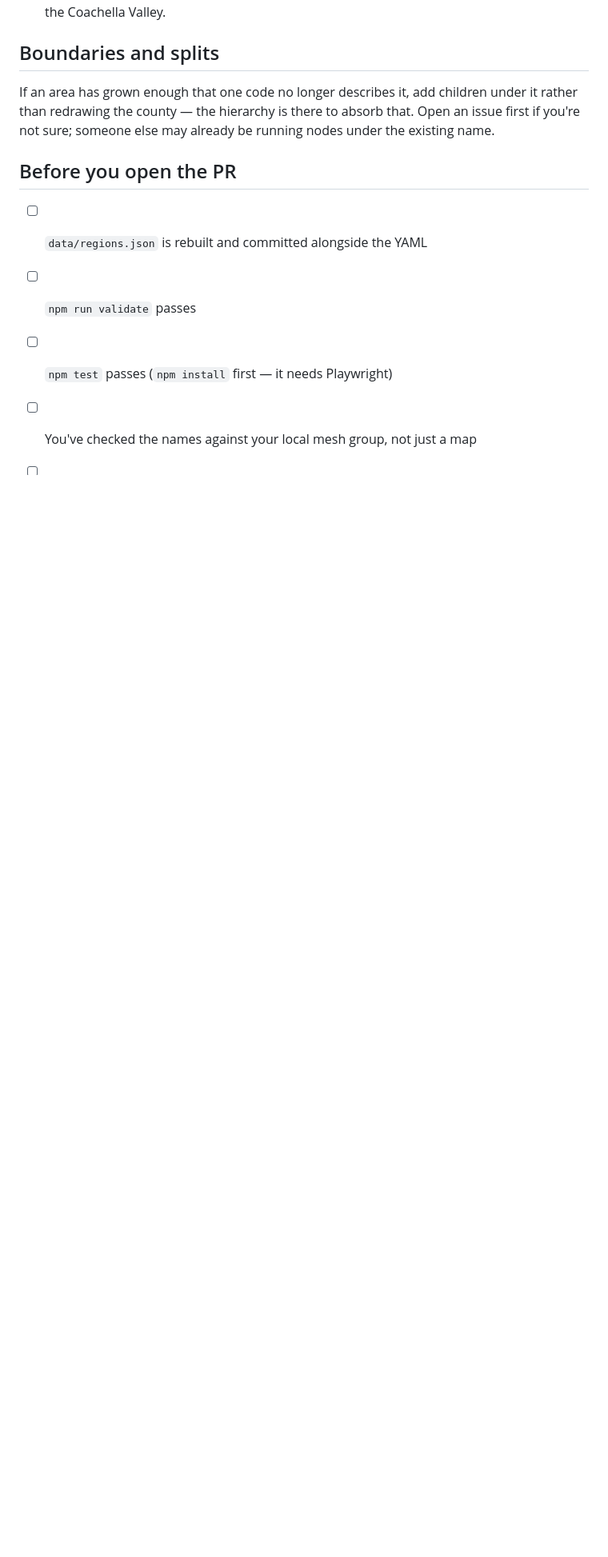
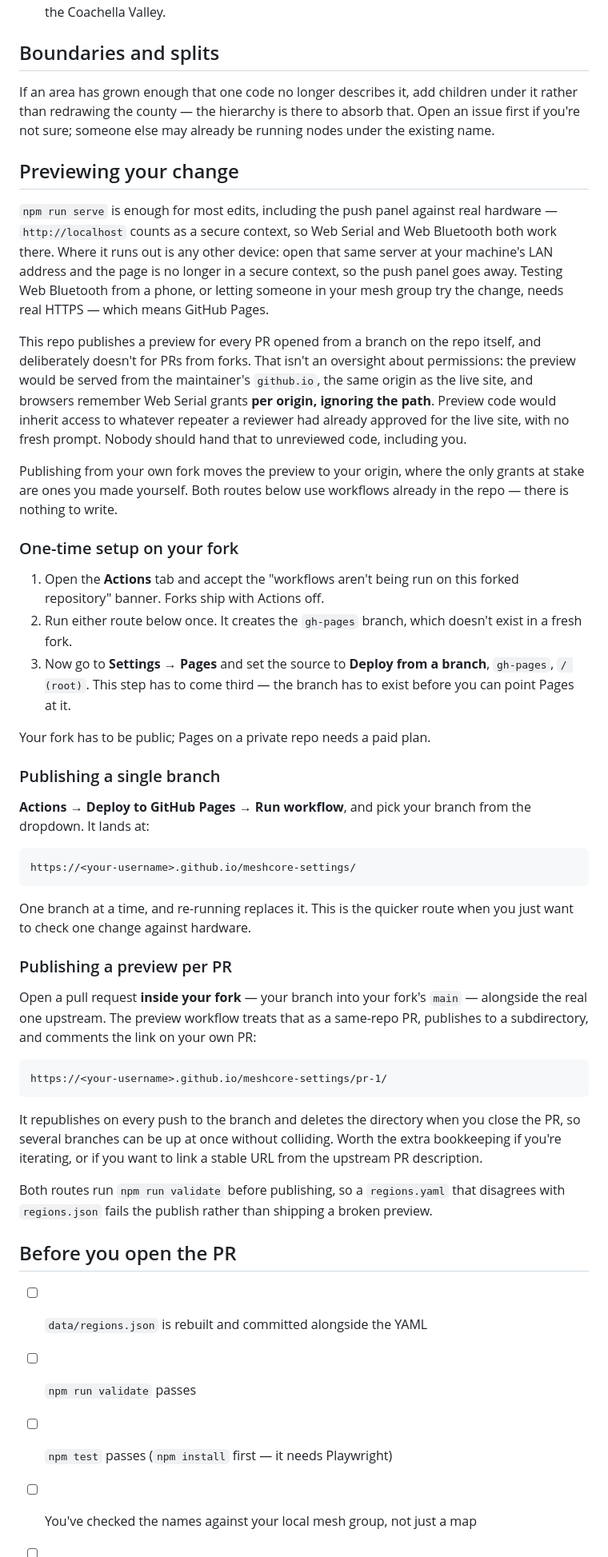
Before and after one commit to matkam/meshcore-settings, a Markdown page: CONTRIBUTING.md, the part around the change. Shown at 80% size. Rendered like a GitHub page; blank space fills up the shorter version.

Commit message:
Document how contributors preview a change from their own fork (#13)
Fork PRs get no preview here, by design: the preview would be served from
the same origin as the live site, and browsers scope Web Serial grants to an
origin and ignore the path, so preview code would inherit access to a
repeater a reviewer had already approved. That capability shouldn't reach
unreviewed code.

Publishing from the contributor's own fork sidesteps it — the origin is
theirs, so the only grants at stake are ones they made themselves. Both
routes already work without workflow changes: the preview job's guard is a
head-repo comparison that a PR inside a fork satisfies, its comment builds
the URL from the repository owner and name, and the Pages workflow already
carries workflow_dispatch with a branch selector. None of that was written
down anywhere.

Also notes the setup ordering that isn't guessable — Pages can only be
pointed at gh-pages after a first run has created it.


Claude-Session: https://claude.ai/code/session_019TDLx54su8Pfx1PqymvFP2

Co-authored-by: Claude <noreply@anthropic.com>

````diff
--- a/CONTRIBUTING.md
+++ b/CONTRIBUTING.md
@@ -104,6 +104,71 @@ under it rather than redrawing the county — the hierarchy is there to absorb
 that. Open an issue first if you're not sure; someone else may already be running
 nodes under the existing name.
 
+## Previewing your change
+
+`npm run serve` is enough for most edits, including the push panel against real
+hardware — `http://localhost` counts as a secure context, so Web Serial and Web
+Bluetooth both work there. Where it runs out is any other device: open that same
+server at your machine's LAN address and the page is no longer in a secure
+context, so the push panel goes away. Testing Web Bluetooth from a phone, or
+letting someone in your mesh group try the change, needs real HTTPS — which
+means GitHub Pages.
+
+This repo publishes a preview for every PR opened from a branch on the repo
+itself, and deliberately doesn't for PRs from forks. That isn't an oversight
+about permissions: the preview would be served from the maintainer's
+`github.io`, the same origin as the live site, and browsers remember Web Serial
+grants **per origin, ignoring the path**. Preview code would inherit access to
+whatever repeater a reviewer had already approved for the live site, with no
+fresh prompt. Nobody should hand that to unreviewed code, including you.
+
+Publishing from your own fork moves the preview to your origin, where the only
+grants at stake are ones you made yourself. Both routes below use workflows
+already in the repo — there is nothing to write.
+
+### One-time setup on your fork
+
+1. Open the **Actions** tab and accept the "workflows aren't being run on this
+   forked repository" banner. Forks ship with Actions off.
+2. Run either route below once. It creates the `gh-pages` branch, which doesn't
+   exist in a fresh fork.
+3. Now go to **Settings → Pages** and set the source to **Deploy from a branch**,
+   `gh-pages`, `/ (root)`. This step has to come third — the branch has to exist
+   before you can point Pages at it.
+
+Your fork has to be public; Pages on a private repo needs a paid plan.
+
+### Publishing a single branch
+
+**Actions → Deploy to GitHub Pages → Run workflow**, and pick your branch from
+the dropdown. It lands at:
+
+```
+https://<your-username>.github.io/meshcore-settings/
+```
+
+One branch at a time, and re-running replaces it. This is the quicker route when
+you just want to check one change against hardware.
+
+### Publishing a preview per PR
+
+Open a pull request **inside your fork** — your branch into your fork's `main` —
+alongside the real one upstream. The preview workflow treats that as a
+same-repo PR, publishes to a subdirectory, and comments the link on your own PR:
+
+```
+https://<your-username>.github.io/meshcore-settings/pr-1/
+```
+
+It republishes on every push to the branch and deletes the directory when you
+close the PR, so several branches can be up at once without colliding. Worth the
+extra bookkeeping if you're iterating, or if you want to link a stable URL from
+the upstream PR description.
+
+Both routes run `npm run validate` before publishing, so a `regions.yaml` that
+disagrees with `regions.json` fails the publish rather than shipping a broken
+preview.
+
 ## Before you open the PR
 
 - [ ] `data/regions.json` is rebuilt and committed alongside the YAML
````
